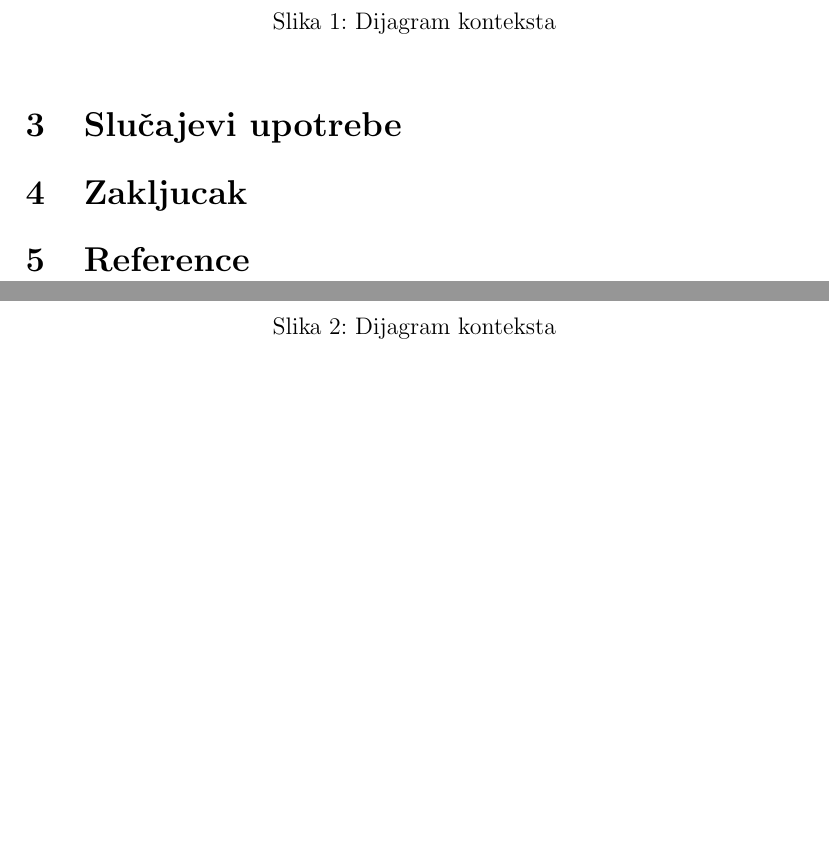
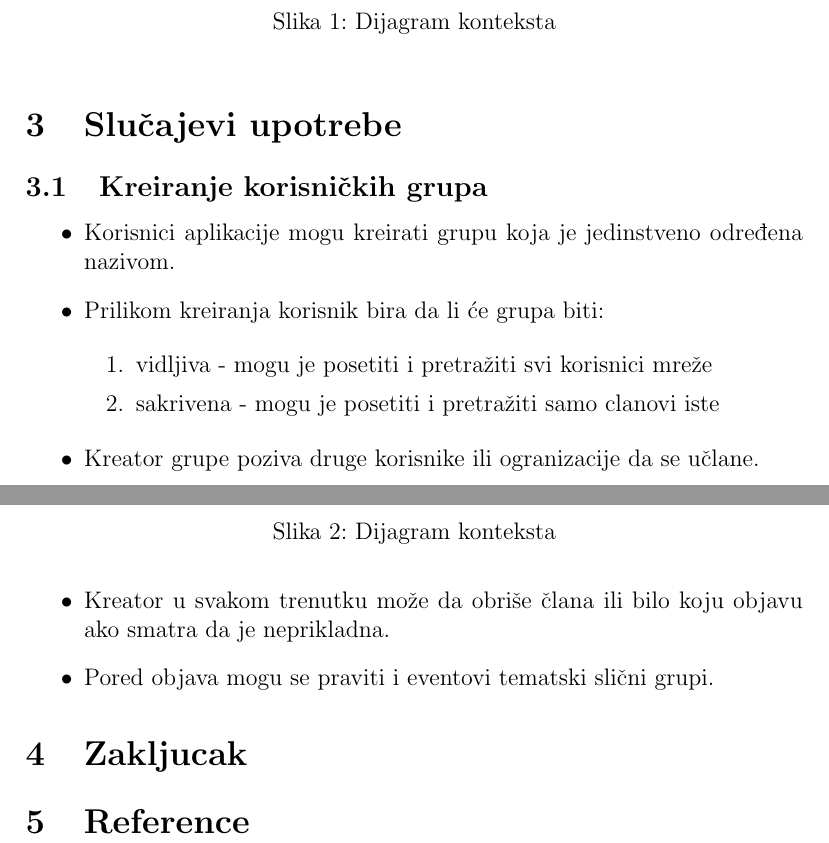
Before and after one commit to jdmitrovic/StudentskaSocijalnaMreza, a LaTeX document (studentska_socijalna_mreza.tex, which reads sekcije/3.slucajevi_upotrebe.tex): two parts of pages 4 and 5 of 5, joined at a grey line, cut so that both start at the same text, the shorter picture padded with empty space. Compiled offline with pdfLaTeX.

Commit message:
Update 3.slucajevi_upotrebe.tex
Dodat slučaj upotrebe kreiranje korisničkih grupa.

```diff
--- a/sekcije/3.slucajevi_upotrebe.tex
+++ b/sekcije/3.slucajevi_upotrebe.tex
@@ -1 +1,15 @@
 \section{Slučajevi upotrebe}
+\subsection{Kreiranje korisničkih grupa}
+\begin{itemize}
+\item Korisnici aplikacije mogu kreirati grupu koja je jedinstveno određena nazivom.
+\item Prilikom kreiranja korisnik bira da li će grupa biti:
+
+\begin{enumerate}
+\item vidljiva - mogu je posetiti i pretražiti svi korisnici mreže
+\item sakrivena - mogu je posetiti i pretražiti samo clanovi iste
+\end{enumerate}
+
+\item	Kreator grupe poziva druge korisnike ili ogranizacije da se učlane.
+\item	Kreator u svakom trenutku može da obriše člana ili bilo koju objavu ako smatra da je neprikladna.
+\item	Pored objava mogu se praviti i eventovi tematski slični grupi.
+\end{itemize}
```
